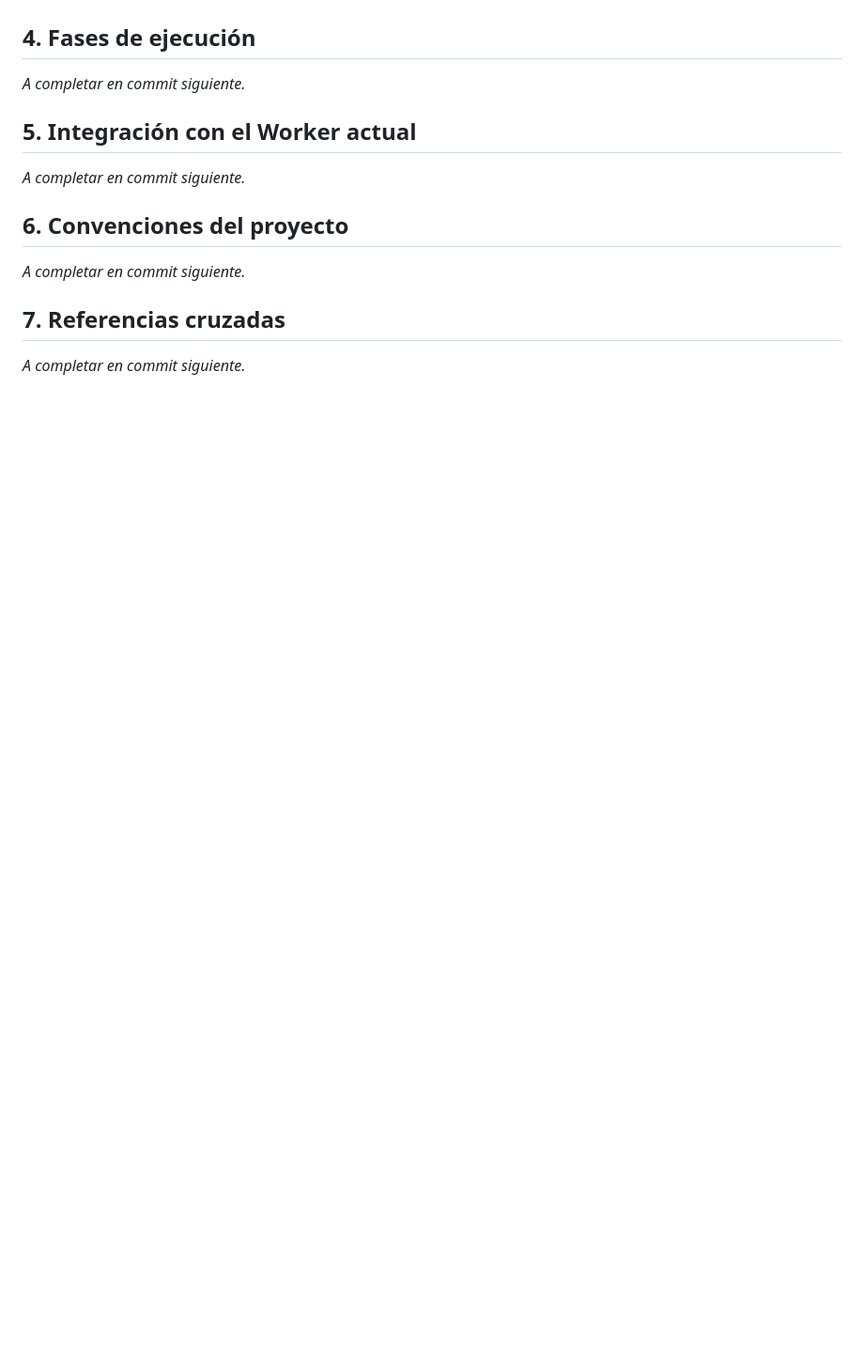
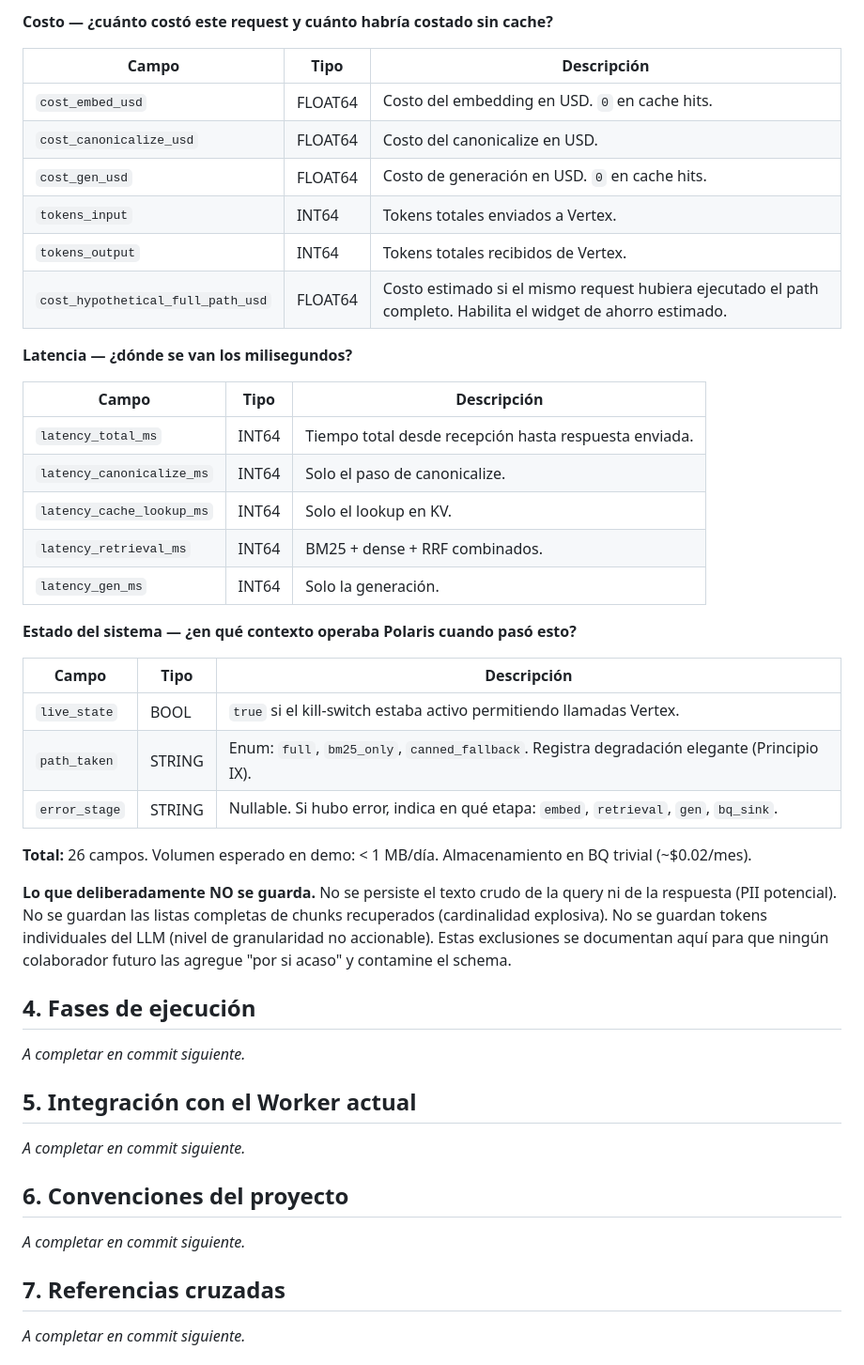
Before and after one commit to VladislavMarinovich/saas-support-rag-triage, a Markdown page: specs/001-polaris-v2/plan.md, the part around one of its changes. Shown at 94% size. GitHub-like rendering; blank space fills up the shorter version.

```diff
--- a/specs/001-polaris-v2/plan.md
+++ b/specs/001-polaris-v2/plan.md
@@ -46,3 +101,36 @@ _A completar en commit siguiente._
+**Costo — ¿cuánto costó este request y cuánto habría costado sin cache?**
+
+| Campo | Tipo | Descripción |
+|---|---|---|
+| `cost_embed_usd` | FLOAT64 | Costo del embedding en USD. `0` en cache hits. |
+| `cost_canonicalize_usd` | FLOAT64 | Costo del canonicalize en USD. |
+| `cost_gen_usd` | FLOAT64 | Costo de generación en USD. `0` en cache hits. |
+| `tokens_input` | INT64 | Tokens totales enviados a Vertex. |
+| `tokens_output` | INT64 | Tokens totales recibidos de Vertex. |
+| `cost_hypothetical_full_path_usd` | FLOAT64 | Costo estimado si el mismo request hubiera ejecutado el path completo. Habilita el widget de ahorro estimado. |
+
+**Latencia — ¿dónde se van los milisegundos?**
+
+| Campo | Tipo | Descripción |
+|---|---|---|
+| `latency_total_ms` | INT64 | Tiempo total desde recepción hasta respuesta enviada. |
+| `latency_canonicalize_ms` | INT64 | Solo el paso de canonicalize. |
+| `latency_cache_lookup_ms` | INT64 | Solo el lookup en KV. |
+| `latency_retrieval_ms` | INT64 | BM25 + dense + RRF combinados. |
+| `latency_gen_ms` | INT64 | Solo la generación. |
+
+**Estado del sistema — ¿en qué contexto operaba Polaris cuando pasó esto?**
+
+| Campo | Tipo | Descripción |
+|---|---|---|
+| `live_state` | BOOL | `true` si el kill-switch estaba activo permitiendo llamadas Vertex. |
+| `path_taken` | STRING | Enum: `full`, `bm25_only`, `canned_fallback`. Registra degradación elegante (Principio IX). |
+| `error_stage` | STRING | Nullable. Si hubo error, indica en qué etapa: `embed`, `retrieval`, `gen`, `bq_sink`. |
+
+**Total:** 26 campos. Volumen esperado en demo: < 1 MB/día. Almacenamiento en BQ trivial (~$0.02/mes).
+
+**Lo que deliberadamente NO se guarda.** No se persiste el texto crudo de la query ni de la respuesta (PII potencial). No se guardan las listas completas de chunks recuperados (cardinalidad explosiva). No se guardan tokens individuales del LLM (nivel de granularidad no accionable). Estas exclusiones se documentan aquí para que ningún colaborador futuro las agregue "por si acaso" y contamine el schema.
+
 
 ## 4. Fases de ejecución
 
```
Also changed, not shown: other parts of specs/001-polaris-v2/plan.md (+56 -1 lines).
